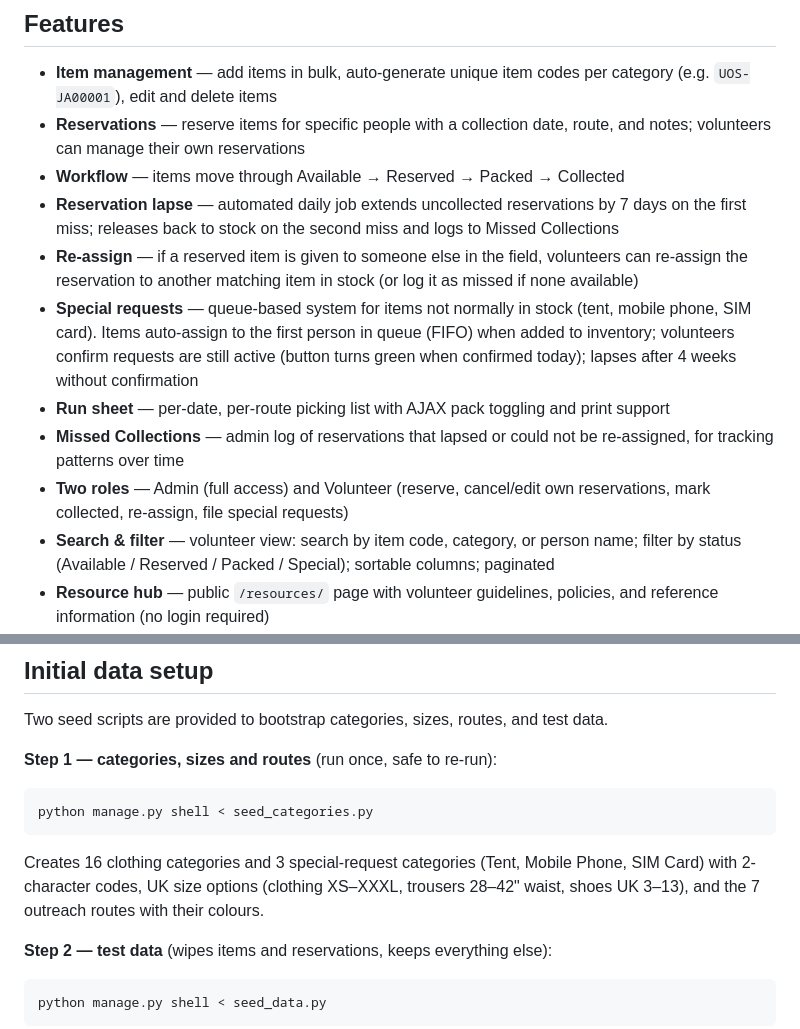
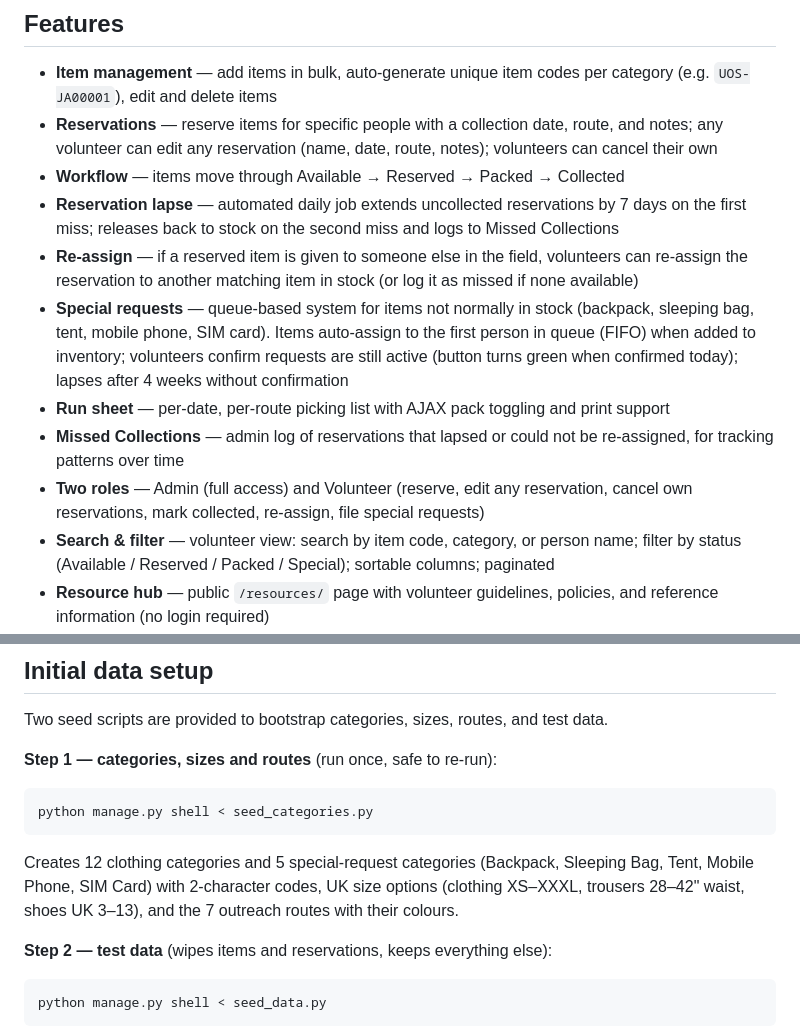
Before and after one commit to jtvandijk/uos-inventorymanager, a Markdown page: README.md, 2 parts joined by grey strips. Drawn GitHub-style.

````diff
--- a/README.md
+++ b/README.md
@@ -7,14 +7,14 @@ Built and maintained by a solo volunteer.
 ## Features
 
 - **Item management** — add items in bulk, auto-generate unique item codes per category (e.g. `UOS-JA00001`), edit and delete items
-- **Reservations** — reserve items for specific people with a collection date, route, and notes; volunteers can manage their own reservations
+- **Reservations** — reserve items for specific people with a collection date, route, and notes; any volunteer can edit any reservation (name, date, route, notes); volunteers can cancel their own
 - **Workflow** — items move through Available → Reserved → Packed → Collected
 - **Reservation lapse** — automated daily job extends uncollected reservations by 7 days on the first miss; releases back to stock on the second miss and logs to Missed Collections
 - **Re-assign** — if a reserved item is given to someone else in the field, volunteers can re-assign the reservation to another matching item in stock (or log it as missed if none available)
-- **Special requests** — queue-based system for items not normally in stock (tent, mobile phone, SIM card). Items auto-assign to the first person in queue (FIFO) when added to inventory; volunteers confirm requests are still active (button turns green when confirmed today); lapses after 4 weeks without confirmation
+- **Special requests** — queue-based system for items not normally in stock (backpack, sleeping bag, tent, mobile phone, SIM card). Items auto-assign to the first person in queue (FIFO) when added to inventory; volunteers confirm requests are still active (button turns green when confirmed today); lapses after 4 weeks without confirmation
 - **Run sheet** — per-date, per-route picking list with AJAX pack toggling and print support
 - **Missed Collections** — admin log of reservations that lapsed or could not be re-assigned, for tracking patterns over time
-- **Two roles** — Admin (full access) and Volunteer (reserve, cancel/edit own reservations, mark collected, re-assign, file special requests)
+- **Two roles** — Admin (full access) and Volunteer (reserve, edit any reservation, cancel own reservations, mark collected, re-assign, file special requests)
 - **Search & filter** — volunteer view: search by item code, category, or person name; filter by status (Available / Reserved / Packed / Special); sortable columns; paginated
 - **Resource hub** — public `/resources/` page with volunteer guidelines, policies, and reference information (no login required)
 
@@ -48,7 +48,7 @@ Two seed scripts are provided to bootstrap categories, sizes, routes, and test d
 python manage.py shell < seed_categories.py
 ```
 
-Creates 16 clothing categories and 3 special-request categories (Tent, Mobile Phone, SIM Card) with 2-character codes, UK size options (clothing XS–XXXL, trousers 28–42" waist, shoes UK 3–13), and the 7 outreach routes with their colours.
+Creates 12 clothing categories and 5 special-request categories (Backpack, Sleeping Bag, Tent, Mobile Phone, SIM Card) with 2-character codes, UK size options (clothing XS–XXXL, trousers 28–42" waist, shoes UK 3–13), and the 7 outreach routes with their colours.
 
 **Step 2 — test data** (wipes items and reservations, keeps everything else):
 
````
Also changed, not shown: CLAUDE.md (+5 -5 lines).
